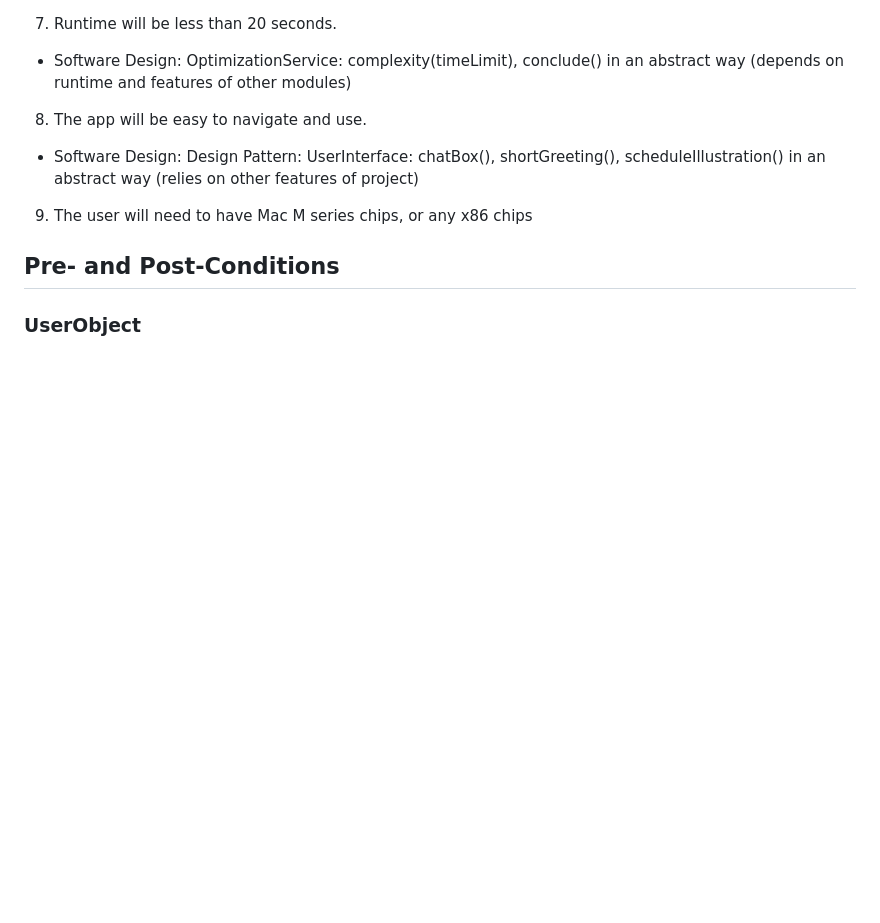
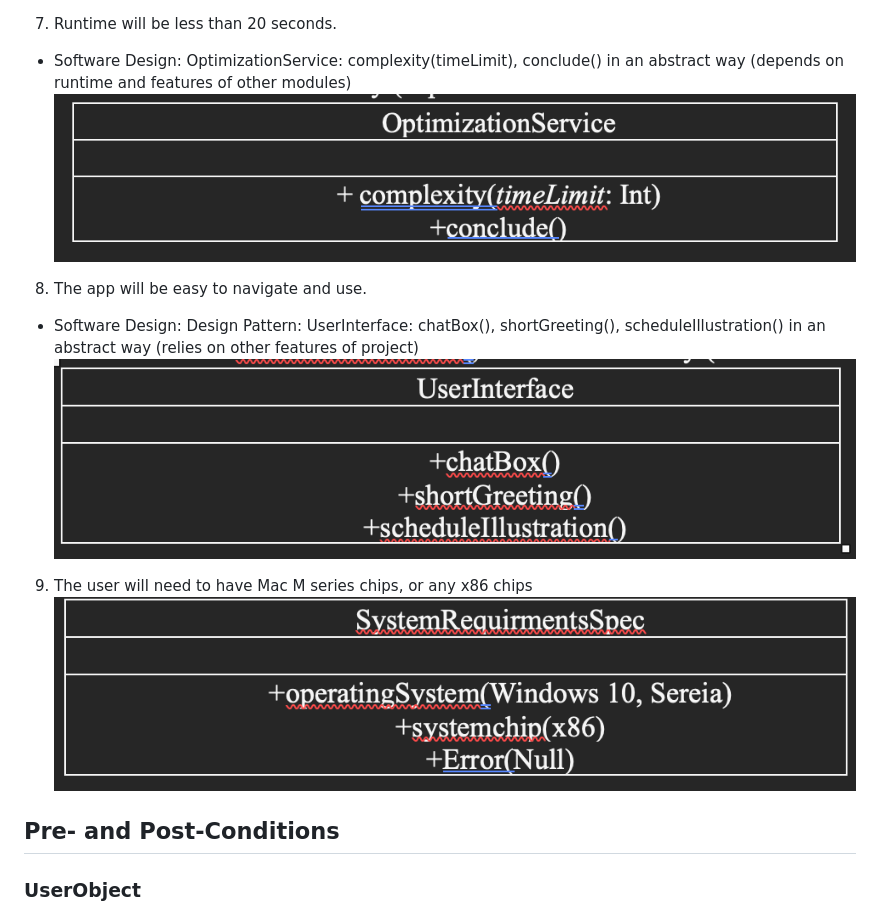
Before and after one commit to cshoe7/course_scheduler, a Markdown page: README.md, the part around one of its changes. Drawn GitHub-style; blank space fills up the shorter version.

```diff
--- a/README.md
+++ b/README.md
@@ -145,11 +151,14 @@ Our project will create a course scheduler powered by an AI agent for Ursinus st
 
 7)	Runtime will be less than 20 seconds.
    * Software Design: OptimizationService: complexity(timeLimit), conclude() in an abstract way (depends on runtime and features of other modules)
+![My Image](images/OptimizationServiceUml.png)
 
 8)	The app will be easy to navigate and use.
    * Software Design: Design Pattern: UserInterface: chatBox(), shortGreeting(), scheduleIllustration() in an abstract way (relies on other features of project)
+![My Image](images/UserInterfaceUml.png)
 
 9)	The user will need to have Mac M series chips, or any x86 chips
+![My Image](images/SystemsRequirementsSpecUml.png)
 
 ## Pre- and Post-Conditions
 ### UserObject
```
Also changed, not shown: other parts of README.md (+24 -14 lines).
